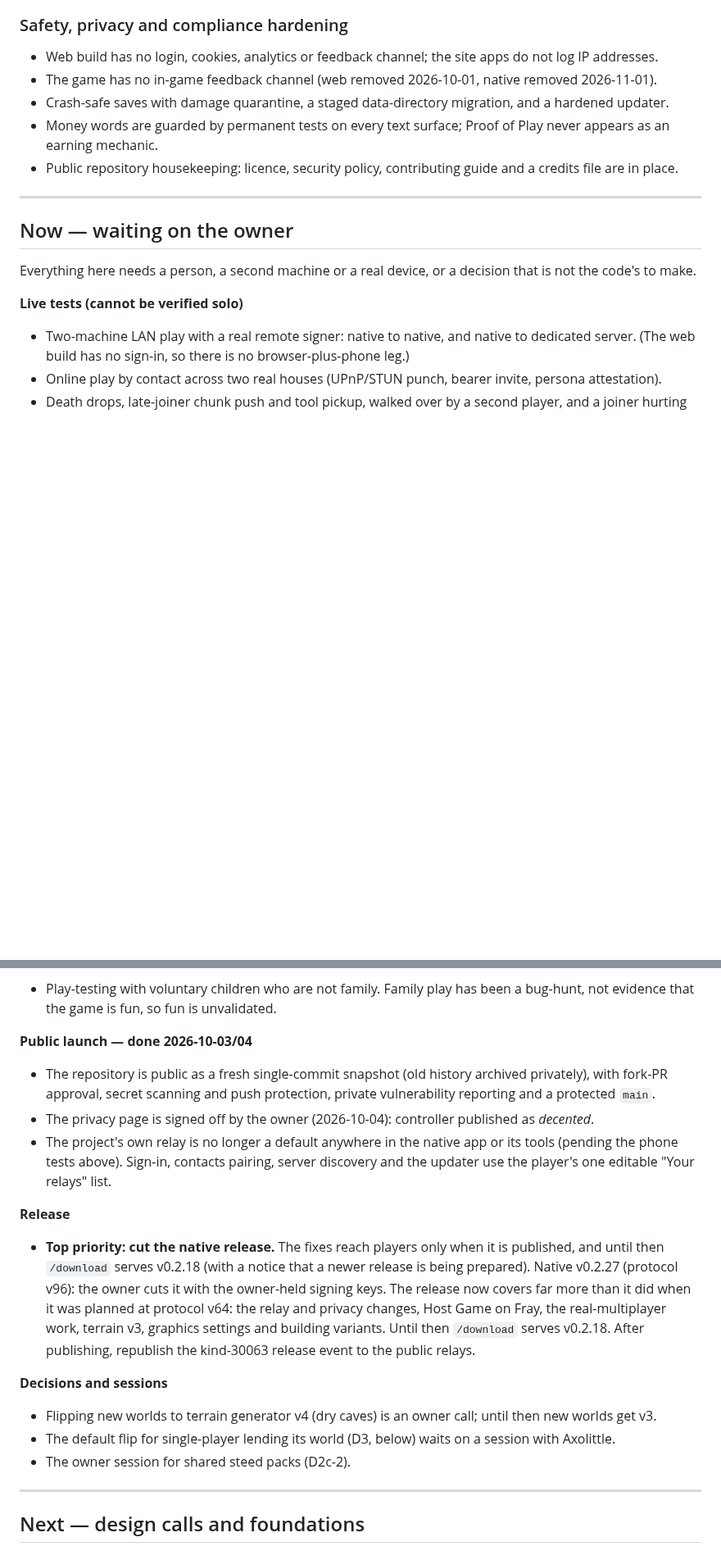
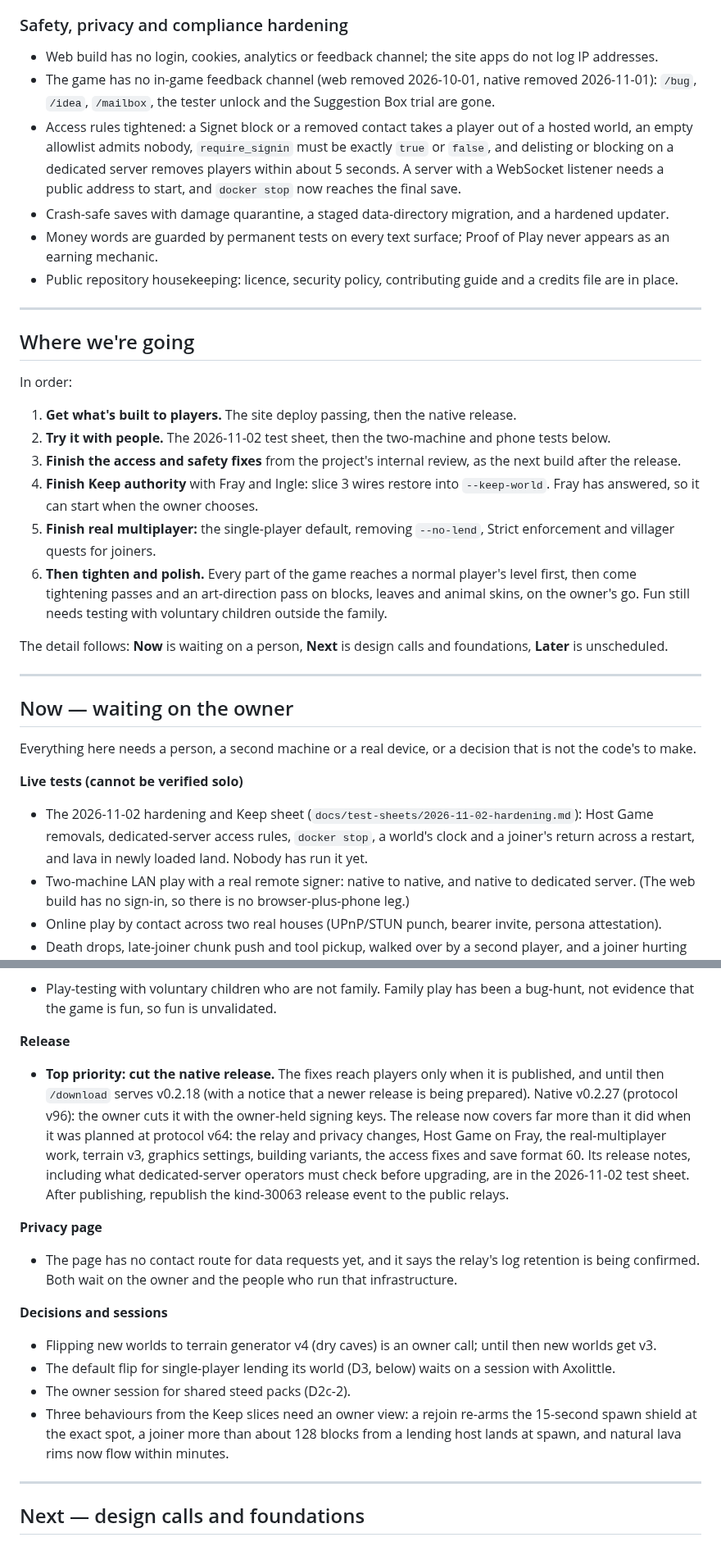
Before and after one commit to decented/axenstax, a Markdown page: docs/roadmap.md, 2 parts joined by grey strips. Shown at 82% size. GitHub-like rendering; blank space fills up the shorter version.

```diff
--- a/docs/roadmap.md
+++ b/docs/roadmap.md
@@ -82,10 +98,26 @@ Axe'n'Stax is an open-source, self-hostable voxel sandbox with its own engine, c
 
 ### Safety, privacy and compliance hardening
 - Web build has no login, cookies, analytics or feedback channel; the site apps do not log IP addresses.
-- The game has no in-game feedback channel (web removed 2026-10-01, native removed 2026-11-01).
+- The game has no in-game feedback channel (web removed 2026-10-01, native removed 2026-11-01): `/bug`, `/idea`, `/mailbox`, the tester unlock and the Suggestion Box trial are gone.
+- Access rules tightened: a Signet block or a removed contact takes a player out of a hosted world, an empty allowlist admits nobody, `require_signin` must be exactly `true` or `false`, and delisting or blocking on a dedicated server removes players within about 5 seconds. A server with a WebSocket listener needs a public address to start, and `docker stop` now reaches the final save.
 - Crash-safe saves with damage quarantine, a staged data-directory migration, and a hardened updater.
 - Money words are guarded by permanent tests on every text surface; Proof of Play never appears as an earning mechanic.
 - Public repository housekeeping: licence, security policy, contributing guide and a credits file are in place.
+
+---
+
+## Where we're going
+
+In order:
+
+1. **Get what's built to players.** The site deploy passing, then the native release.
+2. **Try it with people.** The 2026-11-02 test sheet, then the two-machine and phone tests below.
+3. **Finish the access and safety fixes** from the project's internal review, as the next build after the release.
+4. **Finish Keep authority** with Fray and Ingle: slice 3 wires restore into `--keep-world`. Fray has answered, so it can start when the owner chooses.
+5. **Finish real multiplayer:** the single-player default, removing `--no-lend`, Strict enforcement and villager quests for joiners.
+6. **Then tighten and polish.** Every part of the game reaches a normal player's level first, then come tightening passes and an art-direction pass on blocks, leaves and animal skins, on the owner's go. Fun still needs testing with voluntary children outside the family.
+
+The detail follows: **Now** is waiting on a person, **Next** is design calls and foundations, **Later** is unscheduled.
 
 ---
 
@@ -94,6 +126,7 @@ Axe'n'Stax is an open-source, self-hostable voxel sandbox with its own engine, c
 Everything here needs a person, a second machine or a real device, or a decision that is not the code's to make.
 
 **Live tests (cannot be verified solo)**
+- The 2026-11-02 hardening and Keep sheet (`docs/test-sheets/2026-11-02-hardening.md`): Host Game removals, dedicated-server access rules, `docker stop`, a world's clock and a joiner's return across a restart, and lava in newly loaded land. Nobody has run it yet.
 - Two-machine LAN play with a real remote signer: native to native, and native to dedicated server. (The web build has no sign-in, so there is no browser-plus-phone leg.)
 - Online play by contact across two real houses (UPnP/STUN punch, bearer invite, persona attestation).
 - Death drops, late-joiner chunk push and tool pickup, walked over by a second player, and a joiner hurting and riding the server's mobs.
@@ -106,18 +139,17 @@ Everything here needs a person, a second machine or a real device, or a decision
 **Fun test**
 - Play-testing with voluntary children who are not family. Family play has been a bug-hunt, not evidence that the game is fun, so fun is unvalidated.
 
-**Public launch — done 2026-10-03/04**
-- The repository is public as a fresh single-commit snapshot (old history archived privately), with fork-PR approval, secret scanning and push protection, private vulnerability reporting and a protected `main`.
-- The privacy page is signed off by the owner (2026-10-04): controller published as *decented*.
-- The project's own relay is no longer a default anywhere in the native app or its tools (pending the phone tests above). Sign-in, contacts pairing, server discovery and the updater use the player's one editable "Your relays" list.
+**Release**
+- **Top priority: cut the native release.** The fixes reach players only when it is published, and until then `/download` serves v0.2.18 (with a notice that a newer release is being prepared). Native v0.2.27 (protocol v96): the owner cuts it with the owner-held signing keys. The release now covers far more than it did when it was planned at protocol v64: the relay and privacy changes, Host Game on Fray, the real-multiplayer work, terrain v3, graphics settings, building variants, the access fixes and save format 60. Its release notes, including what dedicated-server operators must check before upgrading, are in the 2026-11-02 test sheet. After publishing, republish the kind-30063 release event to the public relays.
 
-**Release**
-- **Top priority: cut the native release.** The fixes reach players only when it is published, and until then `/download` serves v0.2.18 (with a notice that a newer release is being prepared). Native v0.2.27 (protocol v96): the owner cuts it with the owner-held signing keys. The release now covers far more than it did when it was planned at protocol v64: the relay and privacy changes, Host Game on Fray, the real-multiplayer work, terrain v3, graphics settings and building variants. Until then `/download` serves v0.2.18. After publishing, republish the kind-30063 release event to the public relays.
+**Privacy page**
+- The page has no contact route for data requests yet, and it says the relay's log retention is being confirmed. Both wait on the owner and the people who run that infrastructure.
 
 **Decisions and sessions**
 - Flipping new worlds to terrain generator v4 (dry caves) is an owner call; until then new worlds get v3.
 - The default flip for single-player lending its world (D3, below) waits on a session with Axolittle.
 - The owner session for shared steed packs (D2c-2).
+- Three behaviours from the Keep slices need an owner view: a rejoin re-arms the 15-second spawn shield at the exact spot, a joiner more than about 128 blocks from a lending host lands at spawn, and natural lava rims now flow within minutes.
 
 ---
 
```
Also changed, not shown: other parts of docs/roadmap.md (+23 -8 lines).
